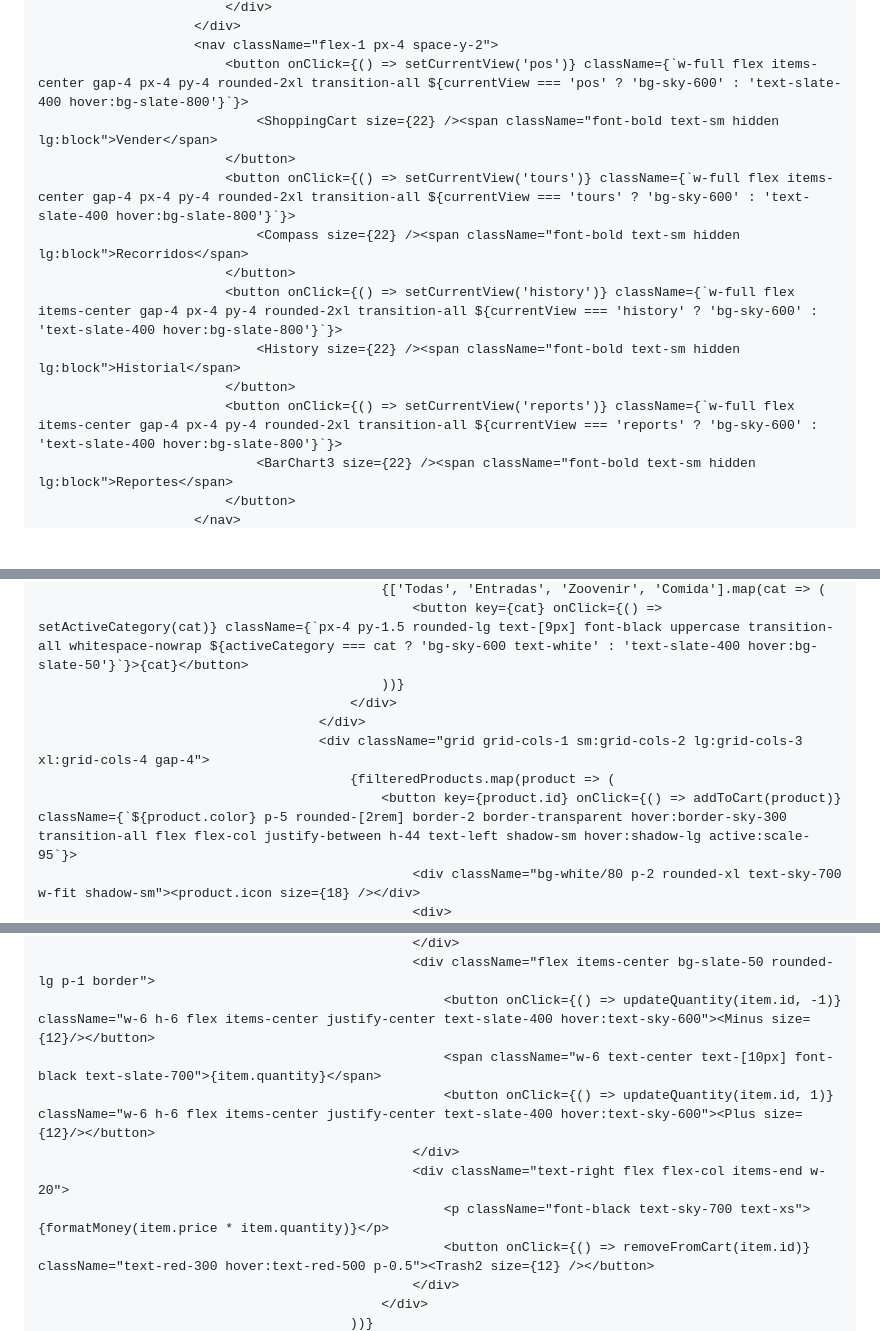
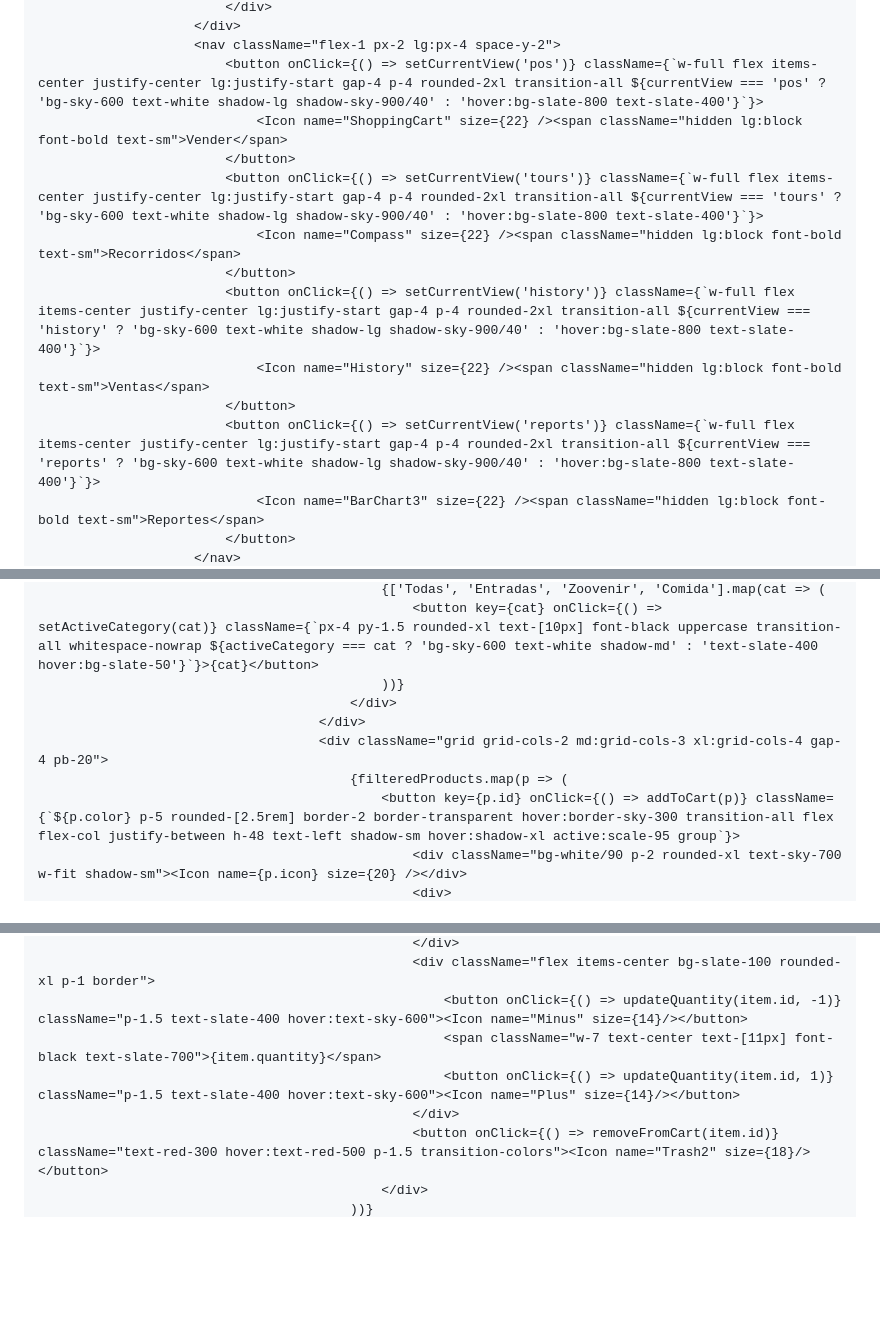
Before and after one commit to javieraalvear05-prog/Acuario-caja, a Markdown page: README.md, 3 parts joined by grey strips. Drawn GitHub-style; blank space fills up the shorter version.

```diff
--- a/README.md
+++ b/README.md
@@ -163,16 +165,16 @@
                             </div>
                         </div>
-                        <nav className="flex-1 px-4 space-y-2">
-                            <button onClick={() => setCurrentView('pos')} className={`w-full flex items-center gap-4 px-4 py-4 rounded-2xl transition-all ${currentView === 'pos' ? 'bg-sky-600' : 'text-slate-400 hover:bg-slate-800'}`}>
-                                <ShoppingCart size={22} /><span className="font-bold text-sm hidden lg:block">Vender</span>
+                        <nav className="flex-1 px-2 lg:px-4 space-y-2">
+                            <button onClick={() => setCurrentView('pos')} className={`w-full flex items-center justify-center lg:justify-start gap-4 p-4 rounded-2xl transition-all ${currentView === 'pos' ? 'bg-sky-600 text-white shadow-lg shadow-sky-900/40' : 'hover:bg-slate-800 text-slate-400'}`}>
+                                <Icon name="ShoppingCart" size={22} /><span className="hidden lg:block font-bold text-sm">Vender</span>
                             </button>
-                            <button onClick={() => setCurrentView('tours')} className={`w-full flex items-center gap-4 px-4 py-4 rounded-2xl transition-all ${currentView === 'tours' ? 'bg-sky-600' : 'text-slate-400 hover:bg-slate-800'}`}>
-                                <Compass size={22} /><span className="font-bold text-sm hidden lg:block">Recorridos</span>
+                            <button onClick={() => setCurrentView('tours')} className={`w-full flex items-center justify-center lg:justify-start gap-4 p-4 rounded-2xl transition-all ${currentView === 'tours' ? 'bg-sky-600 text-white shadow-lg shadow-sky-900/40' : 'hover:bg-slate-800 text-slate-400'}`}>
+                                <Icon name="Compass" size={22} /><span className="hidden lg:block font-bold text-sm">Recorridos</span>
                             </button>
-                            <button onClick={() => setCurrentView('history')} className={`w-full flex items-center gap-4 px-4 py-4 rounded-2xl transition-all ${currentView === 'history' ? 'bg-sky-600' : 'text-slate-400 hover:bg-slate-800'}`}>
-                                <History size={22} /><span className="font-bold text-sm hidden lg:block">Historial</span>
+                            <button onClick={() => setCurrentView('history')} className={`w-full flex items-center justify-center lg:justify-start gap-4 p-4 rounded-2xl transition-all ${currentView === 'history' ? 'bg-sky-600 text-white shadow-lg shadow-sky-900/40' : 'hover:bg-slate-800 text-slate-400'}`}>
+                                <Icon name="History" size={22} /><span className="hidden lg:block font-bold text-sm">Ventas</span>
                             </button>
-                            <button onClick={() => setCurrentView('reports')} className={`w-full flex items-center gap-4 px-4 py-4 rounded-2xl transition-all ${currentView === 'reports' ? 'bg-sky-600' : 'text-slate-400 hover:bg-slate-800'}`}>
-                                <BarChart3 size={22} /><span className="font-bold text-sm hidden lg:block">Reportes</span>
+                            <button onClick={() => setCurrentView('reports')} className={`w-full flex items-center justify-center lg:justify-start gap-4 p-4 rounded-2xl transition-all ${currentView === 'reports' ? 'bg-sky-600 text-white shadow-lg shadow-sky-900/40' : 'hover:bg-slate-800 text-slate-400'}`}>
+                                <Icon name="BarChart3" size={22} /><span className="hidden lg:block font-bold text-sm">Reportes</span>
                             </button>
                         </nav>
@@ -206,10 +206,10 @@
                                                 {['Todas', 'Entradas', 'Zoovenir', 'Comida'].map(cat => (
-                                                    <button key={cat} onClick={() => setActiveCategory(cat)} className={`px-4 py-1.5 rounded-lg text-[9px] font-black uppercase transition-all whitespace-nowrap ${activeCategory === cat ? 'bg-sky-600 text-white' : 'text-slate-400 hover:bg-slate-50'}`}>{cat}</button>
+                                                    <button key={cat} onClick={() => setActiveCategory(cat)} className={`px-4 py-1.5 rounded-xl text-[10px] font-black uppercase transition-all whitespace-nowrap ${activeCategory === cat ? 'bg-sky-600 text-white shadow-md' : 'text-slate-400 hover:bg-slate-50'}`}>{cat}</button>
                                                 ))}
                                             </div>
                                         </div>
-                                        <div className="grid grid-cols-1 sm:grid-cols-2 lg:grid-cols-3 xl:grid-cols-4 gap-4">
-                                            {filteredProducts.map(product => (
-                                                <button key={product.id} onClick={() => addToCart(product)} className={`${product.color} p-5 rounded-[2rem] border-2 border-transparent hover:border-sky-300 transition-all flex flex-col justify-between h-44 text-left shadow-sm hover:shadow-lg active:scale-95`}>
-                                                    <div className="bg-white/80 p-2 rounded-xl text-sky-700 w-fit shadow-sm"><product.icon size={18} /></div>
+                                        <div className="grid grid-cols-2 md:grid-cols-3 xl:grid-cols-4 gap-4 pb-20">
+                                            {filteredProducts.map(p => (
+                                                <button key={p.id} onClick={() => addToCart(p)} className={`${p.color} p-5 rounded-[2.5rem] border-2 border-transparent hover:border-sky-300 transition-all flex flex-col justify-between h-48 text-left shadow-sm hover:shadow-xl active:scale-95 group`}>
+                                                    <div className="bg-white/90 p-2 rounded-xl text-sky-700 w-fit shadow-sm"><Icon name={p.icon} size={20} /></div>
                                                     <div>
@@ -236,12 +237,9 @@
                                                     </div>
-                                                    <div className="flex items-center bg-slate-50 rounded-lg p-1 border">
-                                                        <button onClick={() => updateQuantity(item.id, -1)} className="w-6 h-6 flex items-center justify-center text-slate-400 hover:text-sky-600"><Minus size={12}/></button>
-                                                        <span className="w-6 text-center text-[10px] font-black text-slate-700">{item.quantity}</span>
-                                                        <button onClick={() => updateQuantity(item.id, 1)} className="w-6 h-6 flex items-center justify-center text-slate-400 hover:text-sky-600"><Plus size={12}/></button>
+                                                    <div className="flex items-center bg-slate-100 rounded-xl p-1 border">
+                                                        <button onClick={() => updateQuantity(item.id, -1)} className="p-1.5 text-slate-400 hover:text-sky-600"><Icon name="Minus" size={14}/></button>
+                                                        <span className="w-7 text-center text-[11px] font-black text-slate-700">{item.quantity}</span>
+                                                        <button onClick={() => updateQuantity(item.id, 1)} className="p-1.5 text-slate-400 hover:text-sky-600"><Icon name="Plus" size={14}/></button>
                                                     </div>
-                                                    <div className="text-right flex flex-col items-end w-20">
-                                                        <p className="font-black text-sky-700 text-xs">{formatMoney(item.price * item.quantity)}</p>
-                                                        <button onClick={() => removeFromCart(item.id)} className="text-red-300 hover:text-red-500 p-0.5"><Trash2 size={12} /></button>
-                                                    </div>
+                                                    <button onClick={() => removeFromCart(item.id)} className="text-red-300 hover:text-red-500 p-1.5 transition-colors"><Icon name="Trash2" size={18}/></button>
                                                 </div>
                                             ))}
```
Also changed, not shown: other parts of README.md (+189 -172 lines).
